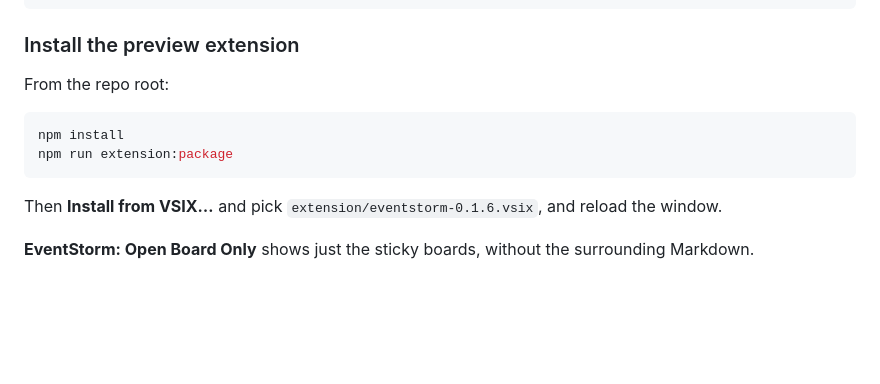
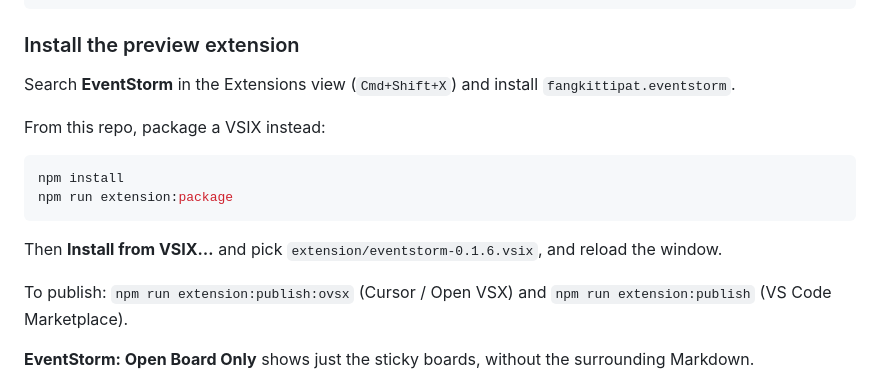
Before and after one commit to fangkittipat/eventstorming, a Markdown page: README.md, the part around the change. Drawn GitHub-style; blank space fills up the shorter version.

Commit message:
Add Marketplace listing files so the EventStorm extension can be published.
Co-authored-by: Cursor <cursoragent@cursor.com>

````diff
--- a/README.md
+++ b/README.md
@@ -50,7 +50,9 @@ path "checkout"
 
 ### Install the preview extension
 
-From the repo root:
+Search **EventStorm** in the Extensions view (`Cmd+Shift+X`) and install `fangkittipat.eventstorm`.
+
+From this repo, package a VSIX instead:
 
 ```bash
 npm install
@@ -59,6 +61,8 @@ npm run extension:package
 
 Then **Install from VSIX…** and pick `extension/eventstorm-0.1.6.vsix`, and reload the window.
 
+To publish: `npm run extension:publish:ovsx` (Cursor / Open VSX) and `npm run extension:publish` (VS Code Marketplace).
+
 **EventStorm: Open Board Only** shows just the sticky boards, without the surrounding Markdown.
 
 This does **not** render `eventstorm` fences in Cursor Chat, GitHub, or Cursor's native Preview tab. Export an image from the extension instead: **EventStorm: Export SVG** or **EventStorm: Export PNG** (command palette, editor title bar, or the SVG / PNG buttons on the board). The save dialog defaults to the same folder as the `.storm` or Markdown file, so you can embed `![board](place-order.png)`.
````
Also changed, not shown: extension/CHANGELOG.md (added, +8 -0 lines), extension/README.md (added, +66 -0 lines), extension/icon.png (added), 5 other files.
